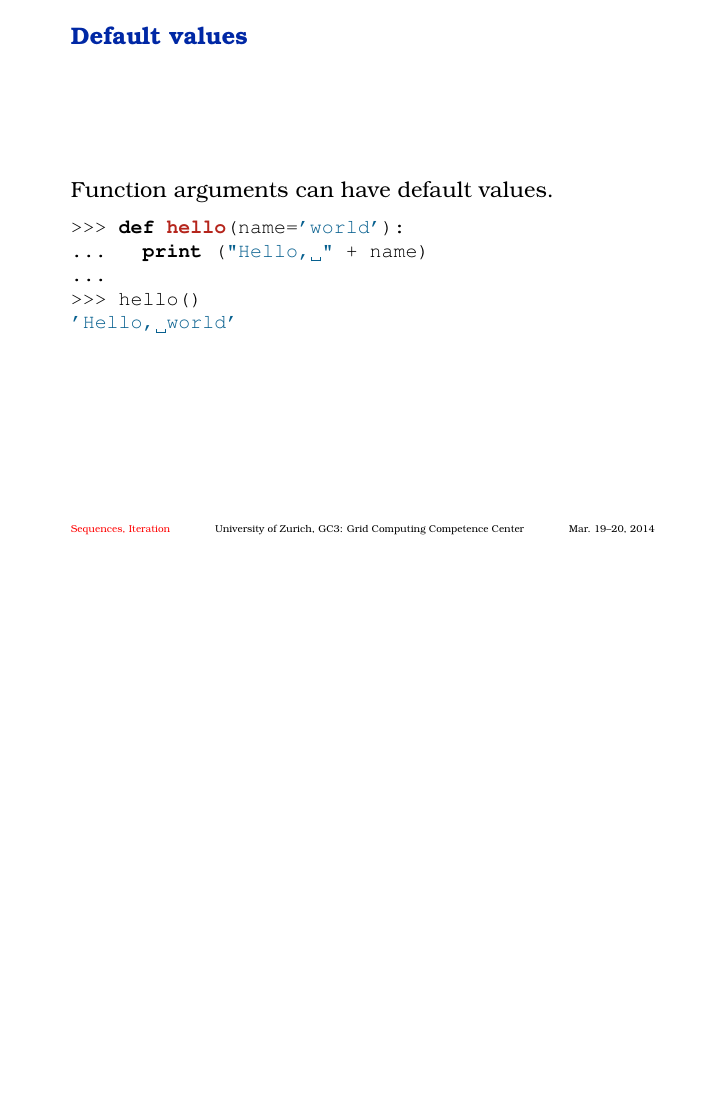
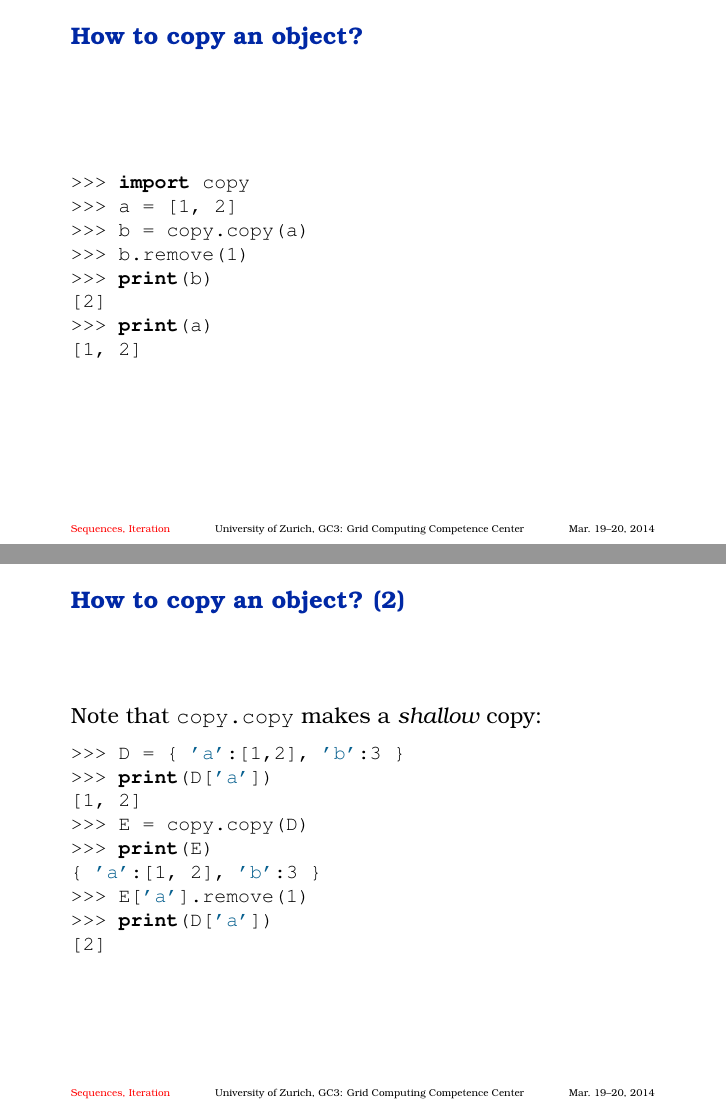
Before and after one commit to gc3-uzh-ch/python-course, LaTeX slides (part03.tex): page 57 of 65 before the commit and pages 57 and 58 of 68 after it, the two joined at a grey line, the shorter picture padded with empty space. Compiled offline with pdfLaTeX.

Commit message:
Part 03 completed

```diff
--- a/part03.tex
+++ b/part03.tex
@@ -804,3 +804,37 @@ Found!
 % \end{frame}
 
 
+\begin{frame}[fragile]
+  \frametitle{How to copy an object?}
+  \begin{lstlisting}
+>>> import copy
+>>> a = [1, 2]
+>>> b = copy.copy(a)
+>>> b.remove(1)
+>>> print(b)
+[2]
+>>> print(a)
+[1, 2]
+  \end{lstlisting}
+\end{frame}
+
+
+\begin{frame}[fragile]
+  \frametitle{How to copy an object? (2)}
+Note that \texttt{copy.copy} makes a \emph{shallow} copy:
+  \begin{lstlisting}
+>>> D = { 'a':[1,2], 'b':3 }
+>>> print(D['a'])
+[1, 2]
+>>> E = copy.copy(D)
+>>> print(E)
+{ 'a':[1, 2], 'b':3 }
+>>> E['a'].remove(1)
+>>> print(D['a'])
+[2]
+  \end{lstlisting}
+\end{frame}
+
+
+\begin{frame}[fragile]
+  \frametitle{How to copy an object? (3)}
```
Also changed, not shown: part03.tex (15 more changed lines).
